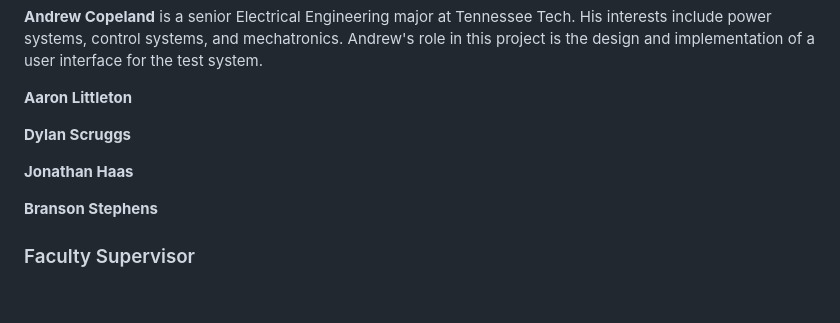
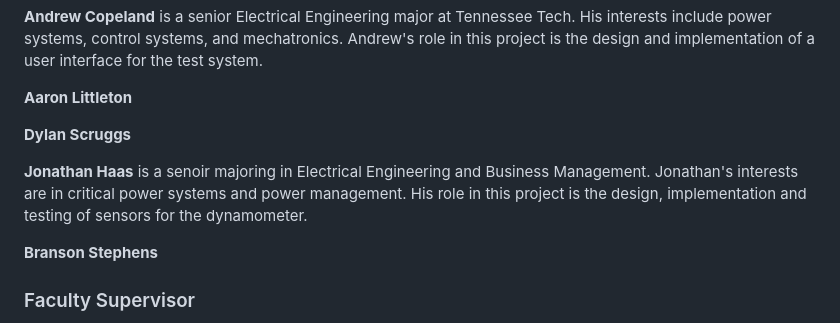
Before and after one commit to Dylan2432/S24_Team3_EV_Motorcycle_Chassis_Dynamometer, a Markdown page: README.md, the part around the change. Rendered like a GitHub page; blank space fills up the shorter version.

```diff
--- a/README.md
+++ b/README.md
@@ -33,7 +33,7 @@ Project images and videos will be added as the project progresses.
 
 **Dylan Scruggs**
 
-**Jonathan Haas**
+**Jonathan Haas** is a senoir majoring in Electrical Engineering and Business Management. Jonathan's interests are in critical power systems and power management. His role in this project is the design, implementation and testing of sensors for the dynamometer.
 
 **Branson Stephens**
 
```
